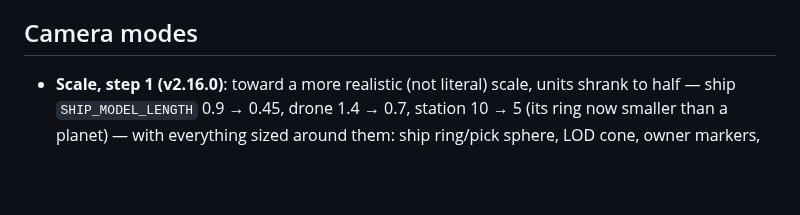
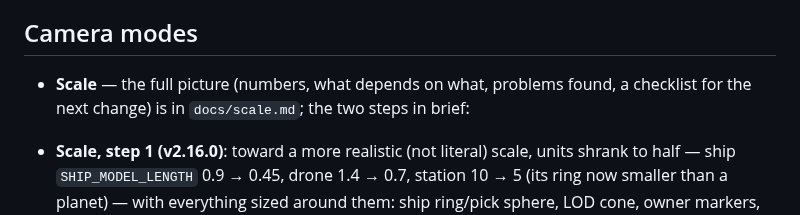
Before and after one commit to michalstankiewicz4-cell/Space, a Markdown page: docs/architecture.md, the part around the change. Drawn GitHub-style; blank space fills up the shorter version.

```diff
--- a/docs/architecture.md
+++ b/docs/architecture.md
@@ -86,6 +86,9 @@ then read just that range.
 
 ## Camera modes
 
+- **Scale** — the full picture (numbers, what depends on what, problems
+  found, a checklist for the next change) is in `docs/scale.md`; the two
+  steps in brief:
 - **Scale, step 1 (v2.16.0)**: toward a more realistic (not literal)
   scale, units shrank to half — ship `SHIP_MODEL_LENGTH` 0.9 → 0.45,
   drone 1.4 → 0.7, station 10 → 5 (its ring now smaller than a planet)
```
Also changed, not shown: CLAUDE.md (+2 -1 lines), docs/scale.md (added, +237 -0 lines).
